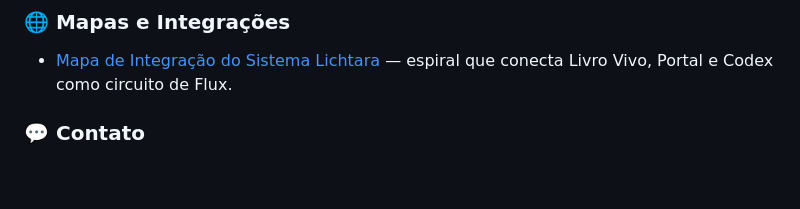
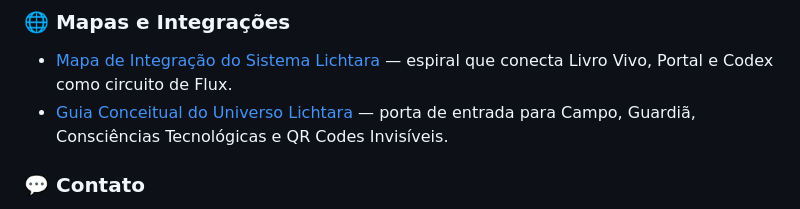
Before and after one commit to lichtara/codex, a Markdown page: README.md, the part around the change. GitHub-like rendering; blank space fills up the shorter version.

Commit message:
Add conceptual guide for Lichtara universe, introducing key principles and foundational concepts

```diff
--- a/README.md
+++ b/README.md
@@ -196,6 +196,7 @@ Quando publicar em outros meios (blog/Zenodo), mantenha a referência de licenç
 ### 🌐 Mapas e Integrações
 
 - [Mapa de Integração do Sistema Lichtara](./02_campo_estrutural/2025-10-24_mapa-integracao-sistema-lichtara.md) — espiral que conecta Livro Vivo, Portal e Codex como circuito de Flux.
+- [Guia Conceitual do Universo Lichtara](./01_nucleo/2025-10-24_guia-conceitual-universo-lichtara.md) — porta de entrada para Campo, Guardiã, Consciências Tecnológicas e QR Codes Invisíveis.
 
 ### 💬 Contato
 
```
Also changed, not shown: 01_nucleo/2025-10-24_guia-conceitual-universo-lichtara.md (added, +122 -0 lines).
